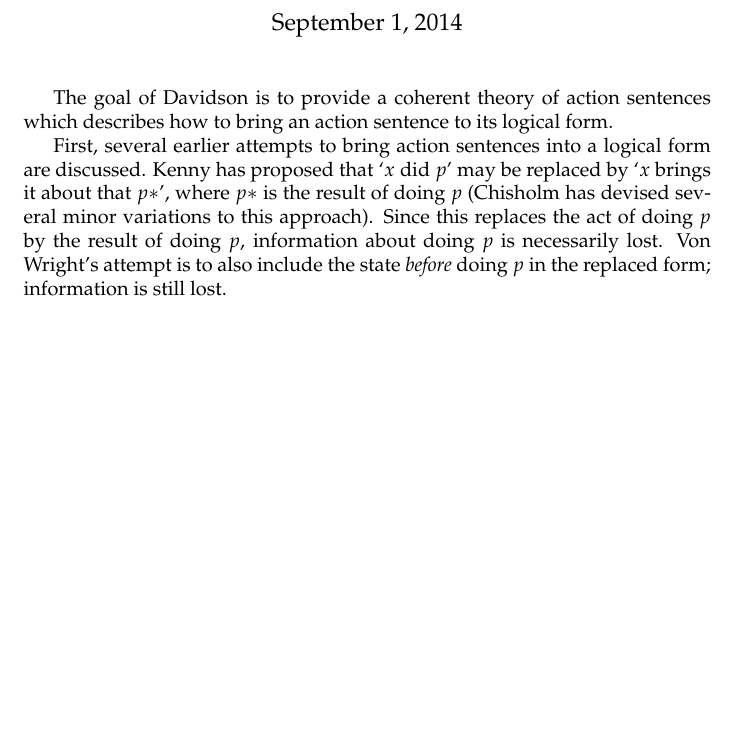
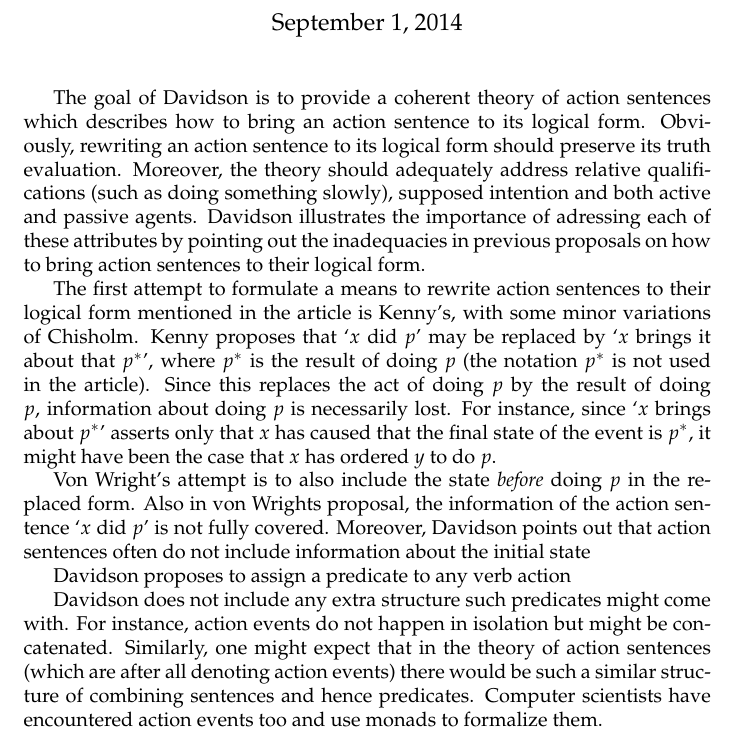
Before and after one commit to EgbertRijke/CMU, a LaTeX document (CoreSeminar/0102_Davidson__The_logical_form_of_action_sentences.tex): part of the page, cut so that both start at the same text, the shorter picture padded with empty space. Compiled offline with pdfLaTeX.

Commit message:
working on davidson

```diff
--- a/CoreSeminar/0102_Davidson__The_logical_form_of_action_sentences.tex
+++ b/CoreSeminar/0102_Davidson__The_logical_form_of_action_sentences.tex
@@ -9,14 +9,38 @@
 \maketitle
 
 The goal of Davidson is to provide a coherent theory of action sentences which
-describes how to bring an action sentence to its logical form.
+describes how to bring an action sentence to its logical form. Obviously,
+rewriting an action sentence to its logical form should preserve its truth
+evaluation. Moreover, the theory should adequately address relative
+qualifications (such as doing something slowly), supposed intention and
+both active and passive agents. Davidson illustrates the importance of adressing
+each of these attributes by pointing out the inadequacies in previous
+proposals on how to bring action sentences to their logical form.
 
-First, several earlier attempts to bring action sentences into a logical form
-are discussed. Kenny has proposed that `$x$ did $p$' may be replaced by
-`$x$ brings it about that $p*$', where $p*$ is the result of doing $p$ (Chisholm
-has devised several minor variations to this approach). Since this replaces
+The first attempt to formulate a means to rewrite action sentences to their
+logical form mentioned in the article is Kenny's, with some minor variations of
+Chisholm. Kenny proposes that `$x$ did $p$' may be replaced by
+`$x$ brings it about that $p^*$', where $p^*$ is the result of doing $p$ (the
+notation $p^*$ is not used in the article). Since this replaces
 the act of doing $p$ by the result of doing $p$, information about doing $p$
-is necessarily lost. Von Wright's attempt is to also include the state
-\emph{before} doing $p$ in the replaced form; information is still lost.
+is necessarily lost. For instance, since `$x$ brings about $p^*$' asserts only
+that $x$ has caused that the final state of the event is $p^*$, it might have
+been the case that $x$ has ordered $y$ to do $p$.
+
+Von Wright's attempt is to also include the state
+\emph{before} doing $p$ in the replaced form. Also in von Wrights proposal, the
+information of the action sentence `$x$ did $p$' is not fully covered. Moreover,
+Davidson points out that action sentences often do not include information
+about the initial state
+
+Davidson proposes to assign a predicate to any verb action
+
+Davidson does not include any extra structure such predicates might come with.
+For instance, action events do not happen in isolation but might be
+concatenated. Similarly,
+one might expect that in the theory of action sentences (which are after all
+denoting action events) there would be such a similar structure of combining
+sentences and hence predicates. Computer scientists have encountered action
+events too and use monads to formalize them.
 
 \end{document}
```
